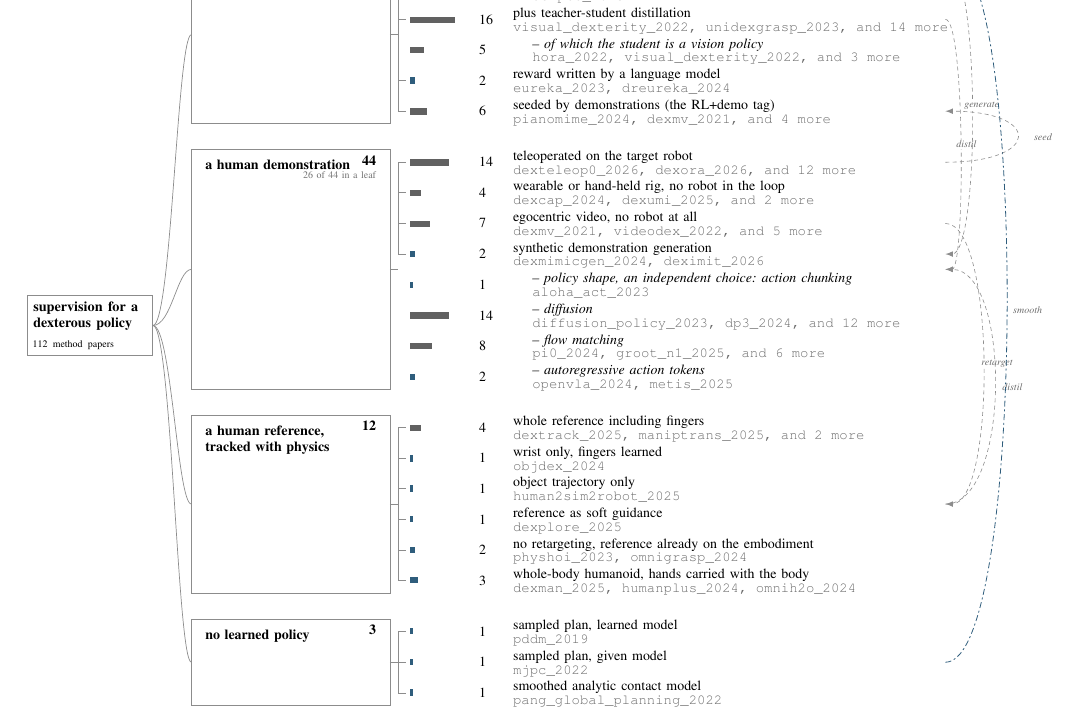
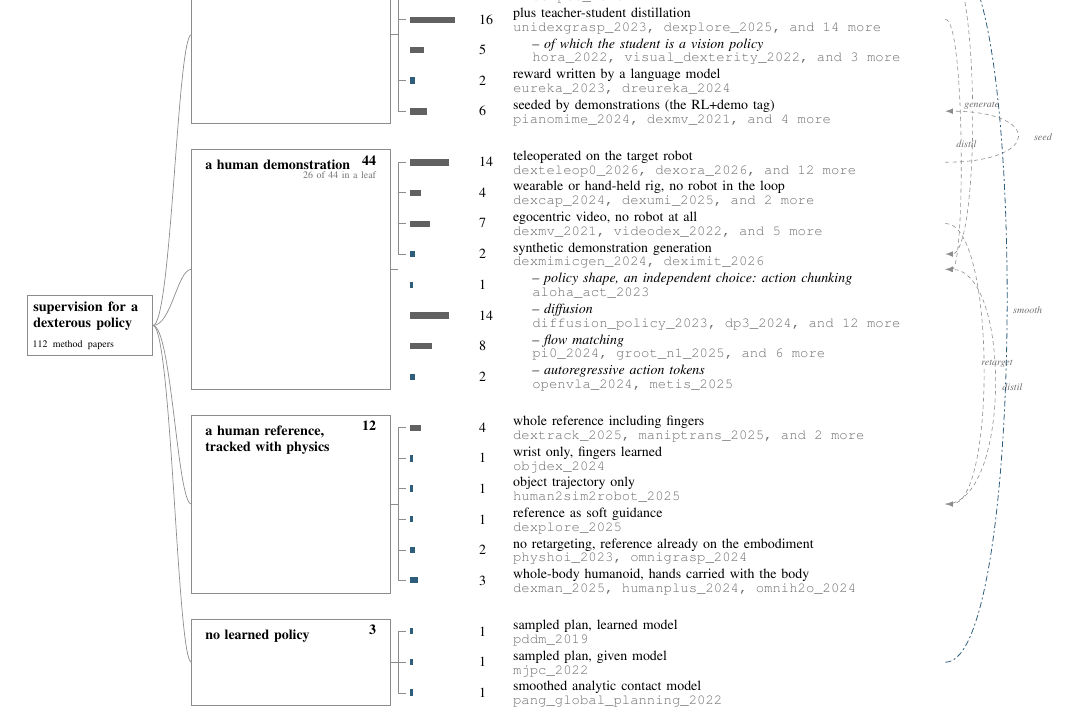
Before and after one commit to luaiabuelsamen/dexmanip_survey, a LaTeX paper (tex/main.tex, which reads tex/figs/fig_taxonomy.tex): part of page 14 of 41, cut so that both start at the same text. Compiled offline with pdfLaTeX.

```diff
--- a/tex/figs/fig_taxonomy.tex
+++ b/tex/figs/fig_taxonomy.tex
@@ -80,7 +80,7 @@
 \fill[bar] (6.75,-1.14) rectangle (7.55,-1.03);
 \node[num] at (7.85,-1.08) {16};
 \node[lbl] at (8.45,-0.99) {plus teacher-student distillation};
-\node[key] at (8.45,-1.23) {visual\_dexterity\_2022, unidexgrasp\_2023, and 14 more};
+\node[key] at (8.45,-1.23) {unidexgrasp\_2023, dexplore\_2025, and 14 more};
 \fill[bar] (6.75,-1.68) rectangle (7.00,-1.57);
 \node[num] at (7.85,-1.62) {5};
 \node[ann] at (8.79,-1.53) {-- of which the student is a vision policy};
```
